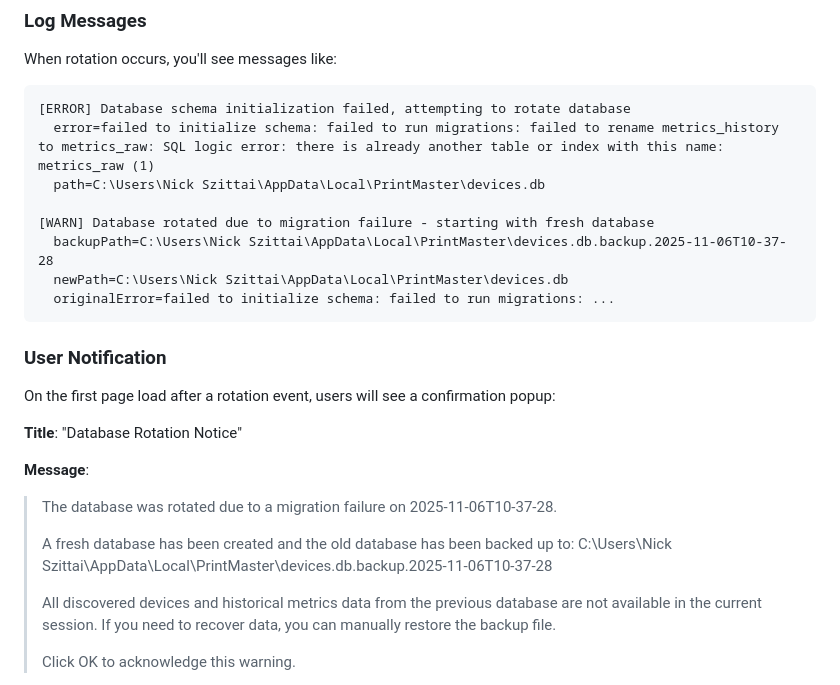
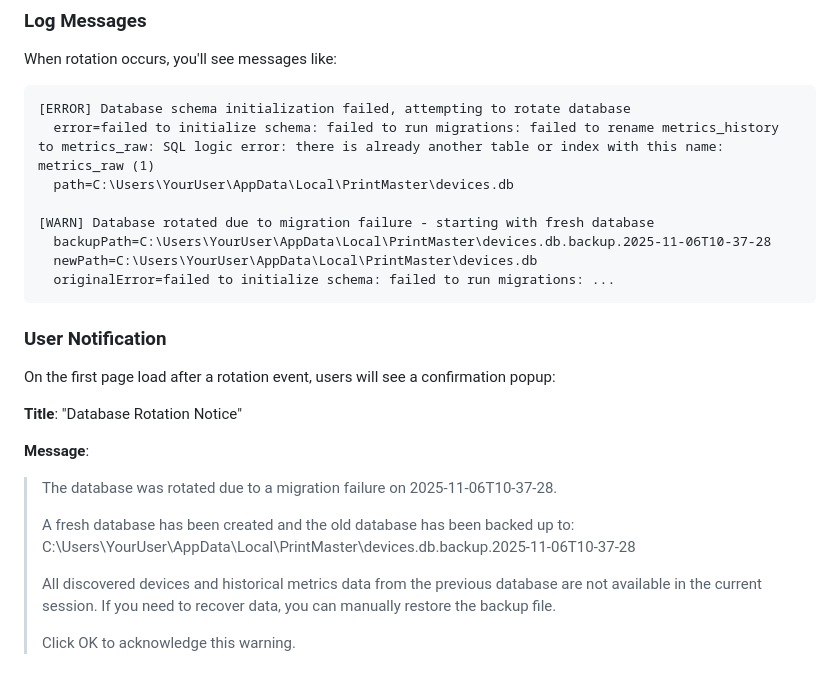
Before and after one commit to mstrhakr/printmaster, a Markdown page: docs/DATABASE_ROTATION.md, the part around the change. Rendered like a GitHub page.

Commit message:
docs: Sanitize username from documentation examples

````diff
--- a/docs/DATABASE_ROTATION.md
+++ b/docs/DATABASE_ROTATION.md
@@ -37,11 +37,11 @@ When rotation occurs, you'll see messages like:
 ```
 [ERROR] Database schema initialization failed, attempting to rotate database
   error=failed to initialize schema: failed to run migrations: failed to rename metrics_history to metrics_raw: SQL logic error: there is already another table or index with this name: metrics_raw (1)
-  path=C:\Users\Nick Szittai\AppData\Local\PrintMaster\devices.db
+  path=C:\Users\YourUser\AppData\Local\PrintMaster\devices.db
 
 [WARN] Database rotated due to migration failure - starting with fresh database
-  backupPath=C:\Users\Nick Szittai\AppData\Local\PrintMaster\devices.db.backup.2025-11-06T10-37-28
-  newPath=C:\Users\Nick Szittai\AppData\Local\PrintMaster\devices.db
+  backupPath=C:\Users\YourUser\AppData\Local\PrintMaster\devices.db.backup.2025-11-06T10-37-28
+  newPath=C:\Users\YourUser\AppData\Local\PrintMaster\devices.db
   originalError=failed to initialize schema: failed to run migrations: ...
 ```
 
@@ -55,7 +55,7 @@ On the first page load after a rotation event, users will see a confirmation pop
 > The database was rotated due to a migration failure on 2025-11-06T10-37-28.
 >
 > A fresh database has been created and the old database has been backed up to:
-> C:\Users\Nick Szittai\AppData\Local\PrintMaster\devices.db.backup.2025-11-06T10-37-28
+> C:\Users\YourUser\AppData\Local\PrintMaster\devices.db.backup.2025-11-06T10-37-28
 >
 > All discovered devices and historical metrics data from the previous database are not available in the current session. If you need to recover data, you can manually restore the backup file.
 >
````
